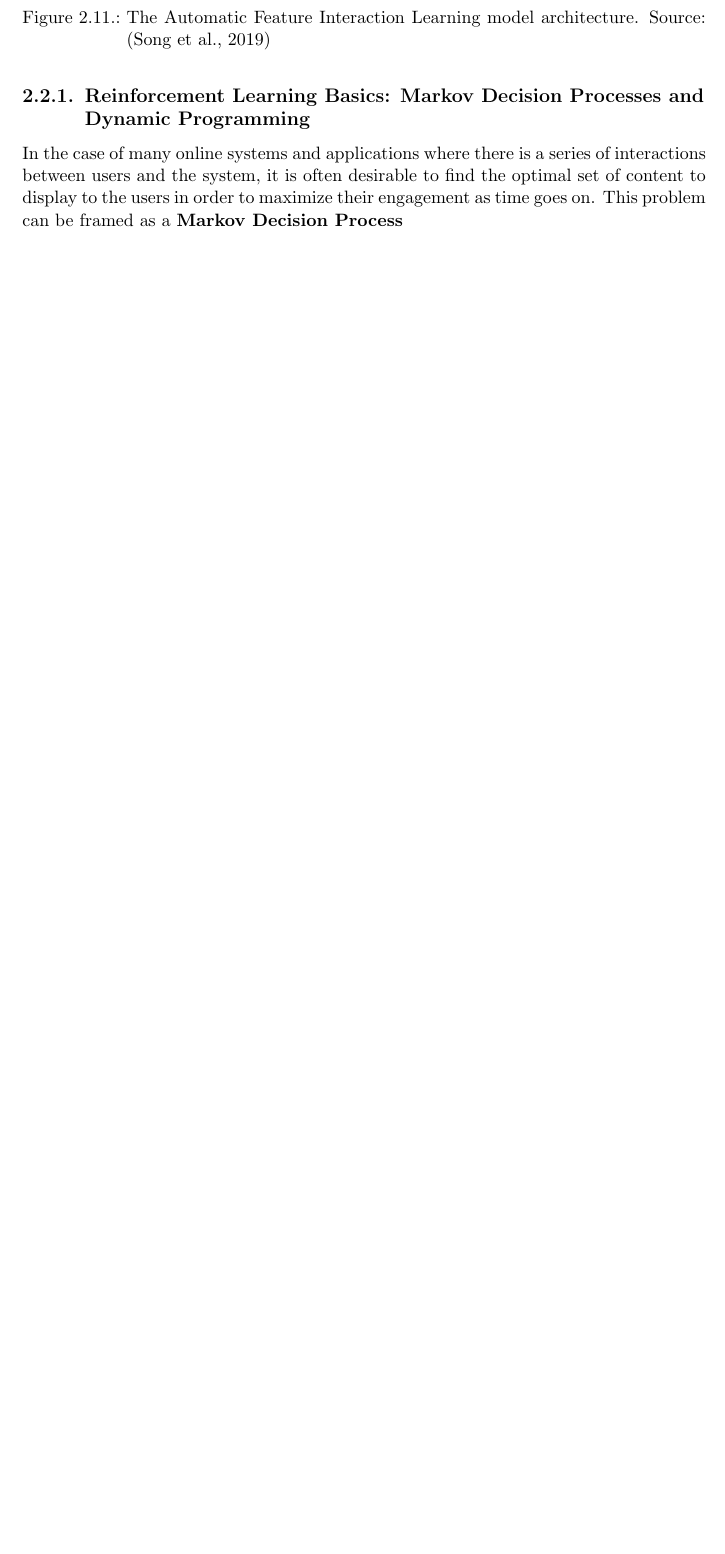
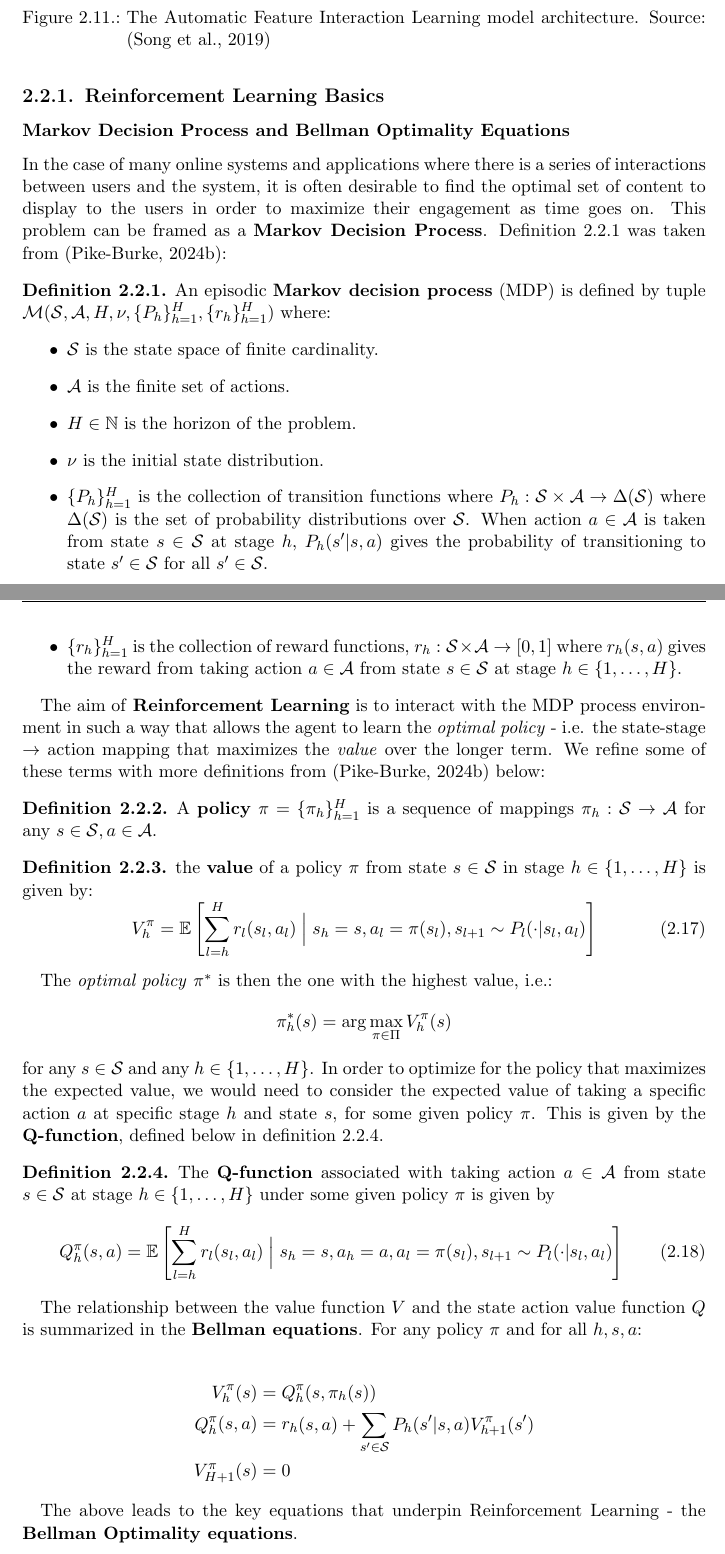
Before and after one commit to martinbatek/drl-ad-personalization, a LaTeX thesis (latex_report/main.tex, which reads latex_report/mldsmsc.cls): part of page 26 of 37 before the commit and two parts of pages 26 and 27 of 39 after it, the two joined at a grey line, cut so that both start at the same text, the shorter picture padded with empty space. Compiled offline with pdfLaTeX.

Commit message:
dynamic programming algo

```diff
--- a/latex_report/main.tex
+++ b/latex_report/main.tex
@@ -834,9 +834,78 @@ models are being applied in the case of Deep Q-Learning. Finally, we introduce t
 Learning News reccomendation (DRN) algorithm \citep{RefWorks:zheng2018drn:}, a Q-learning algorithm
 which we have repurposed for ad recommendation.
 
-\subsection{Reinforcement Learning Basics: Markov Decision Processes and Dynamic Programming}
+\subsection{Reinforcement Learning Basics}
+
+\subsubsection{Markov Decision Process and Bellman Optimality Equations}
 
 In the case of many online systems and applications where there is a series of interactions between
 users and the system, it is often desirable to find the optimal set of content to display to the
 users in order to maximize their engagement as time goes on. This problem can be framed as a
-\textbf{Markov Decision Process}
+\textbf{Markov Decision Process}. Definition~\ref{def:mdp} was taken from \citep{pike-burke2024LearnigAgents}:
+
+\begin{definition}\label{def:mdp}
+    An episodic \textbf{Markov decision process} (MDP) is defined by tuple $\mathcal{M}
+    (\mathcal{S},\mathcal{A}, H,\nu, \{P_{h}\}_{h=1}^{H},\{r_{h}\}_{h=1}^{H})$ where:
+    \begin{itemize}
+        \item $\mathcal{S}$ is the state space of finite cardinality.
+        \item $\mathcal{A}$ is the finite set of actions.
+        \item $H \in \mathbb{N}$ is the horizon of the problem.
+        \item $\nu$ is the initial state distribution.
+        \item $\{P_{h}\}_{h=1}^{H}$ is the collection of transition functions where
+        $P_h: \mathcal{S} \times \mathcal{A} \rightarrow \Delta(\mathcal{S})$
+        where $\Delta(\mathcal{S})$ is the set of probability distributions over
+        $\mathcal{S}$. When action $a \in \mathcal{A}$ is taken from state $s \in \mathcal{S}$
+        at stage $h$, $P_h(s^\prime | s, a)$ gives the probability of transitioning to state
+        $s^\prime \in \mathcal{S}$ for all $s^\prime \in \mathcal{S}$.
+        \item $\{r_{h}\}_{h=1}^{H}$ is the collection of reward functions, $r_h : \mathcal{S} \times \mathcal{A} \rightarrow [0,1]$
+        where $r_h(s,a)$ gives the reward from taking action $a \in \mathcal{A}$ from state $s \in \mathcal{S}$
+        at stage $h \in \{1, \ldots, H\}$.
+    \end{itemize}
+\end{definition}
+
+The aim of \textbf{Reinforcement Learning} is to interact with the MDP process environment in such a way
+that allows the agent to learn the \emph{optimal policy} - i.e. the state-stage $\rightarrow$ action mapping
+that maximizes the \emph{value} over the longer term. We refine some of these terms with more definitions
+from \citep{pike-burke2024LearnigAgents} below:
+
+\begin{definition}\label{def:policy}
+    A \textbf{policy} $\pi = \{\pi_h\}_{h=1}^{H}$ is a sequence of mappings $\pi_h : \mathcal{S}
+    \rightarrow \mathcal{A}$ for any $s \in \mathcal{S}, a \in \mathcal{A}$.
+\end{definition}
+
+\begin{definition}\label{def:policy-value}
+    the \textbf{value} of a policy $\pi$ from state $s \in \mathcal{S}$ in stage
+    $h \in \{1, \ldots, H\}$ is given by:
+    \begin{equation}\label{eqn:value-function}
+        V_h^{\pi} = \mathbb{E} \left[ \sum_{l = h}^{H} r_l (s_l, a_l) \Bigm| s_h = s, a_l = \pi(s_l), s_{l+1} \sim P_l(\cdot | s_l, a_l)\right]
+    \end{equation}
+\end{definition}
+
+The \emph{optimal policy} $\pi^*$ is then the one with the highest value, i.e.:
+\[
+\pi_h^*(s) = \arg\max_{\pi \in \Pi} V_h^{\pi}(s)
+\]
+for any $s \in \mathcal{S}$ and any $h \in \{1,\ldots, H\}$. In order to optimize for the
+policy that maximizes the expected value, we would need to consider the expected
+value of taking a specific action $a$ at specific stage $h$ and state $s$, for some given policy $\pi$. This is given
+by the \textbf{Q-function}, defined below in definition~\ref{def:q-function}.
+
+\begin{definition}\label{def:q-function}
+    The \textbf{Q-function} associated with taking action $a \in \mathcal{A}$ from state
+    $s \in \mathcal{S}$ at stage $h \in \{1, \ldots, H\}$ under some given policy $\pi$ is given by
+    \begin{equation}\label{eqn:q-function}
+        Q_h^{\pi}(s,a) = \mathbb{E} \left[ \sum_{l = h}^{H} r_l (s_l, a_l) \Bigm| s_h = s,
+        a_h = a, a_l = \pi(s_l), s_{l+1} \sim P_l(\cdot | s_l, a_l)\right]
+    \end{equation}
+\end{definition}
+
+The relationship between the value function $V$ and the state action value function $Q$ is
+summarized in the $\textbf{Bellman equations}$. For any policy $\pi$ and for all $h, s, a$:
+
+\begin{align*}
+    V_{h}^{\pi}(s) &= Q_{h}^{\pi}(s, \pi_{h}(s))\\
+    Q_{h}^{\pi}(s,a) &= r_h(s,a) + \sum_{s^\prime \in \mathcal{S}} P_h (s^\prime | s, a)V_{h+1}^{\pi}(s^\prime)\\
+    V_{H+1}^{\pi}(s) &= 0
+\end{align*}
+
+The above leads to the key equations that underpin Reinforcement Learning - the \textbf{Bellman Optimality equations}.
@@ -842,0 +916,4 @@ users in order to maximize their engagement as time goes on. This problem can be
+        V_h^*(s) &= \max_{a \in \mathcal{A}}Q_{h}^*(s,a)\\
+        Q_h^*(s,a) &= r_h(s,a) + \sum_{s^\prime \in \mathcal{S}} P_h (s^\prime | s, a)V_{h+1}^*(s^\prime)\\
+        V_{H+1}^*(s) = 0
+    \end{align*}
--- a/latex_report/mldsmsc.cls
+++ b/latex_report/mldsmsc.cls
@@ -24,6 +24,10 @@
 \RequirePackage{amssymb}
 \RequirePackage{amsfonts}
 \RequirePackage{amsthm}
+
+% Algorithms
+\RequirePackage{algpseudocode}
+\RequirePackage{algorithm}
 
 % for bold symbols, e.g. bold Greek symbols, use the bm package
 %\usepackage{bm}
```
Also changed, not shown: latex_report/main.pdf, latex_report/main.tex (33 more changed lines).
